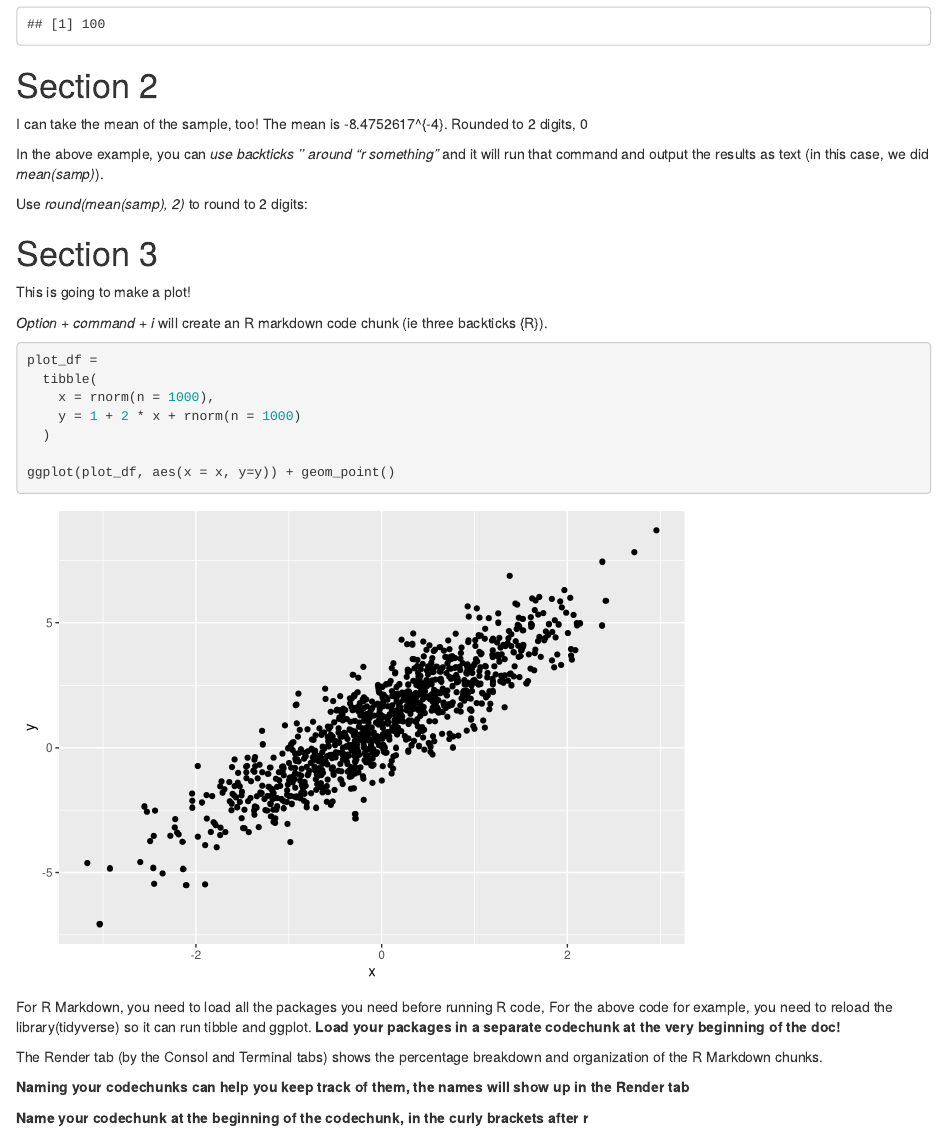
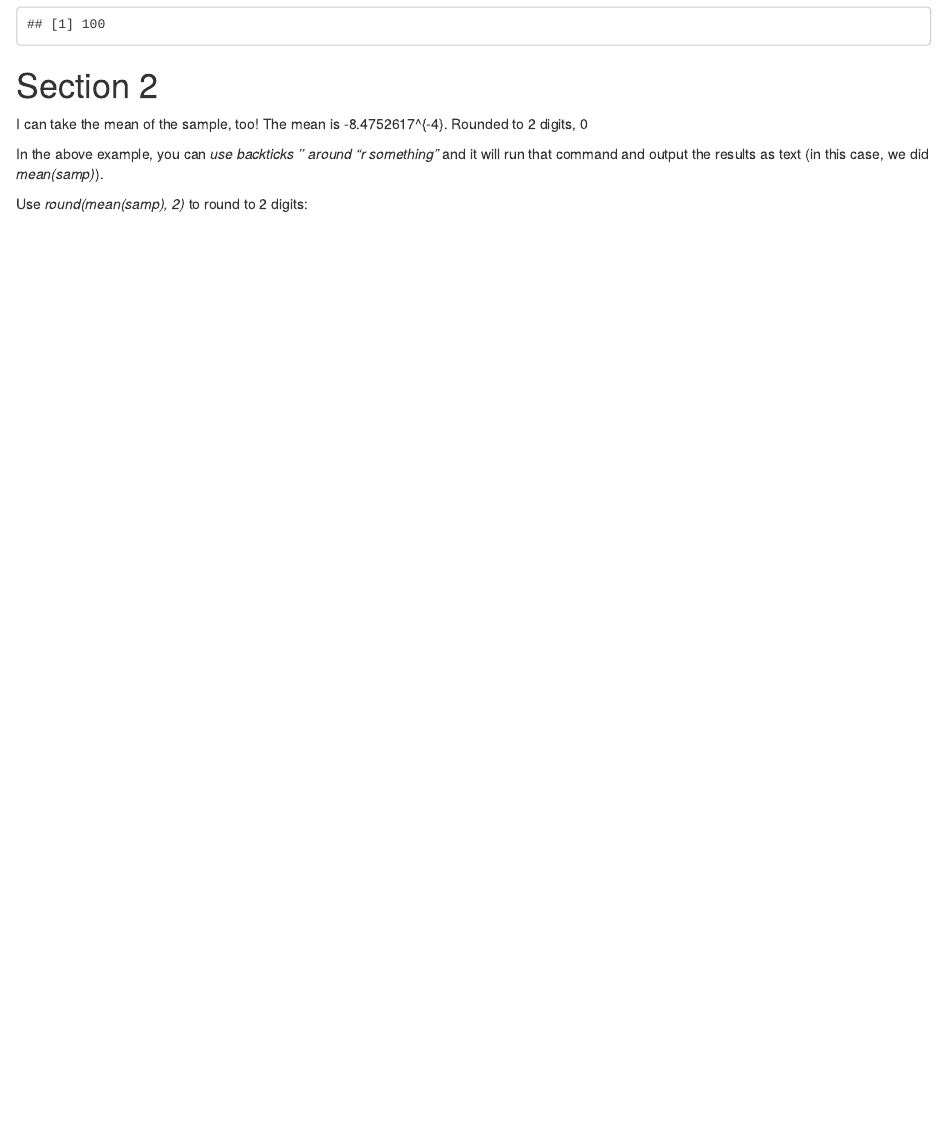
Before and after one commit to sophyee/example_repo, an R Markdown document (R Markdown Template.rmd): the page in a window 1100 px wide, from 700 px down. Rendered offline with R 4.5, knitr and Pandoc, with nearby package versions; code that draws random numbers runs with fixed seeds of ours.

Commit message:
got rid of section 3 histogram

````diff
--- a/R Markdown Template.rmd
+++ b/R Markdown Template.rmd
@@ -40,32 +40,3 @@ In the above example, you can *use backticks '' around "r _something_"* and it
 will run that command and output the results as text (in this case, we did _mean(samp)_).
 
 Use _round(mean(samp), 2)_ to round to 2 digits:
-
-
-# Section 3
-
-This is going to make a plot!
-
-_Option + command + i_ will create an R markdown code chunk (ie three backticks {R}).
-
-```{r ggplot histogram}
-plot_df =
-  tibble(
-    x = rnorm(n = 1000),
-    y = 1 + 2 * x + rnorm(n = 1000)
-  )
-
-ggplot(plot_df, aes(x = x, y=y)) + geom_point()
-```
-
-For R Markdown, you need to load all the packages you need before running R code,
-For the above code for example, you need to reload the library(tidyverse) so it
-can run tibble and ggplot. **Load your packages in a separate codechunk at the very
-beginning of the doc!**
-
-The Render tab (by the Consol and Terminal tabs) shows the percentage breakdown
-and organization of the R Markdown chunks.
-
-**Naming your codechunks can help you keep track of them, the names will show up in the Render tab**
-
-**Name your codechunk at the beginning of the codechunk, in the curly brackets after r**
````
Also changed, not shown: R-Markdown-Template.html.
